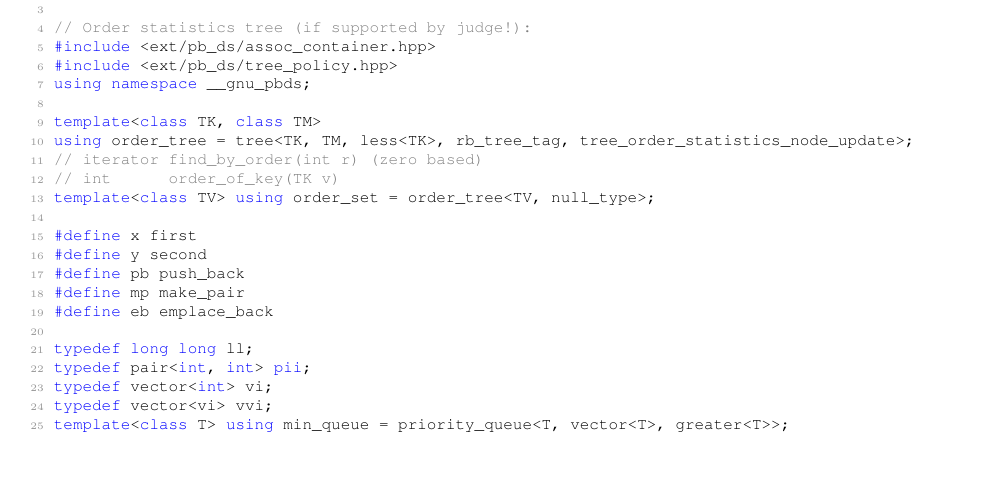
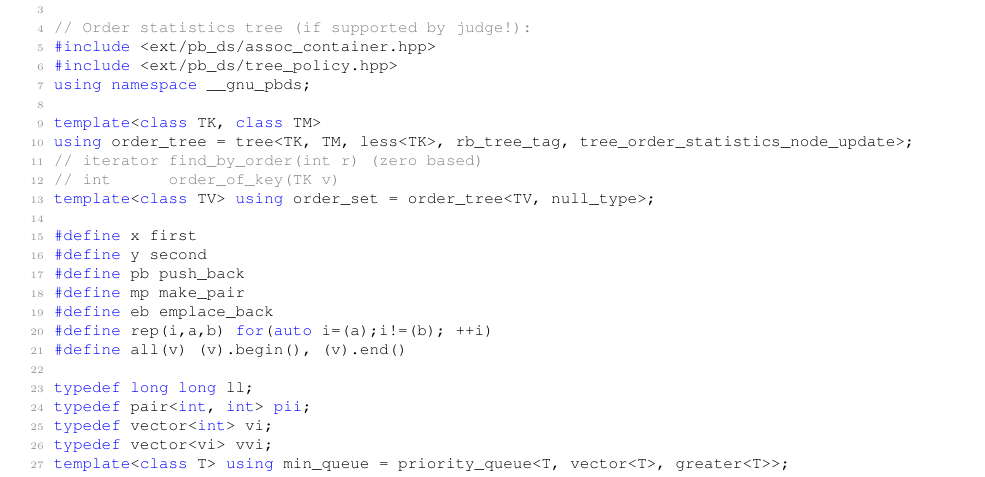
Before and after one commit to ludopulles/tcr, a LaTeX document (tcr.tex): part of page 2 of 19, cut so that both start at the same text, the shorter picture padded with empty space. Compiled offline with pdfLaTeX.

Commit message:
Added macro's rep, all

```diff
--- a/tcr.tex
+++ b/tcr.tex
@@ -76,6 +76,8 @@ template<class TV> using order_set = order_tree<TV, null_type>;
 #define pb push_back
 #define mp make_pair
 #define eb emplace_back
+#define rep(i,a,b) for(auto i=(a);i!=(b); ++i)
+#define all(v) (v).begin(), (v).end()
 
 typedef long long ll;
 typedef pair<int, int> pii;
```
Also changed, not shown: tcr.pdf.
